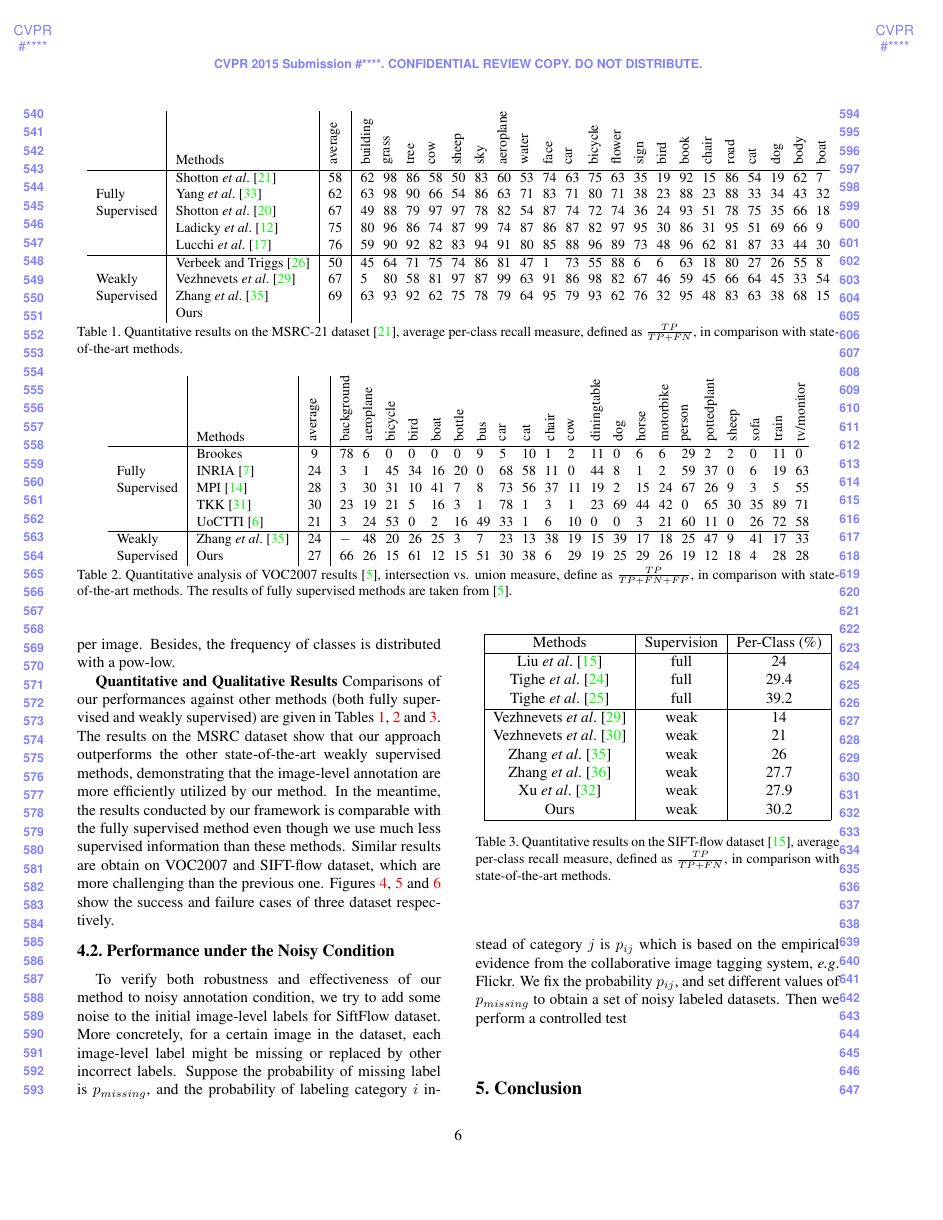
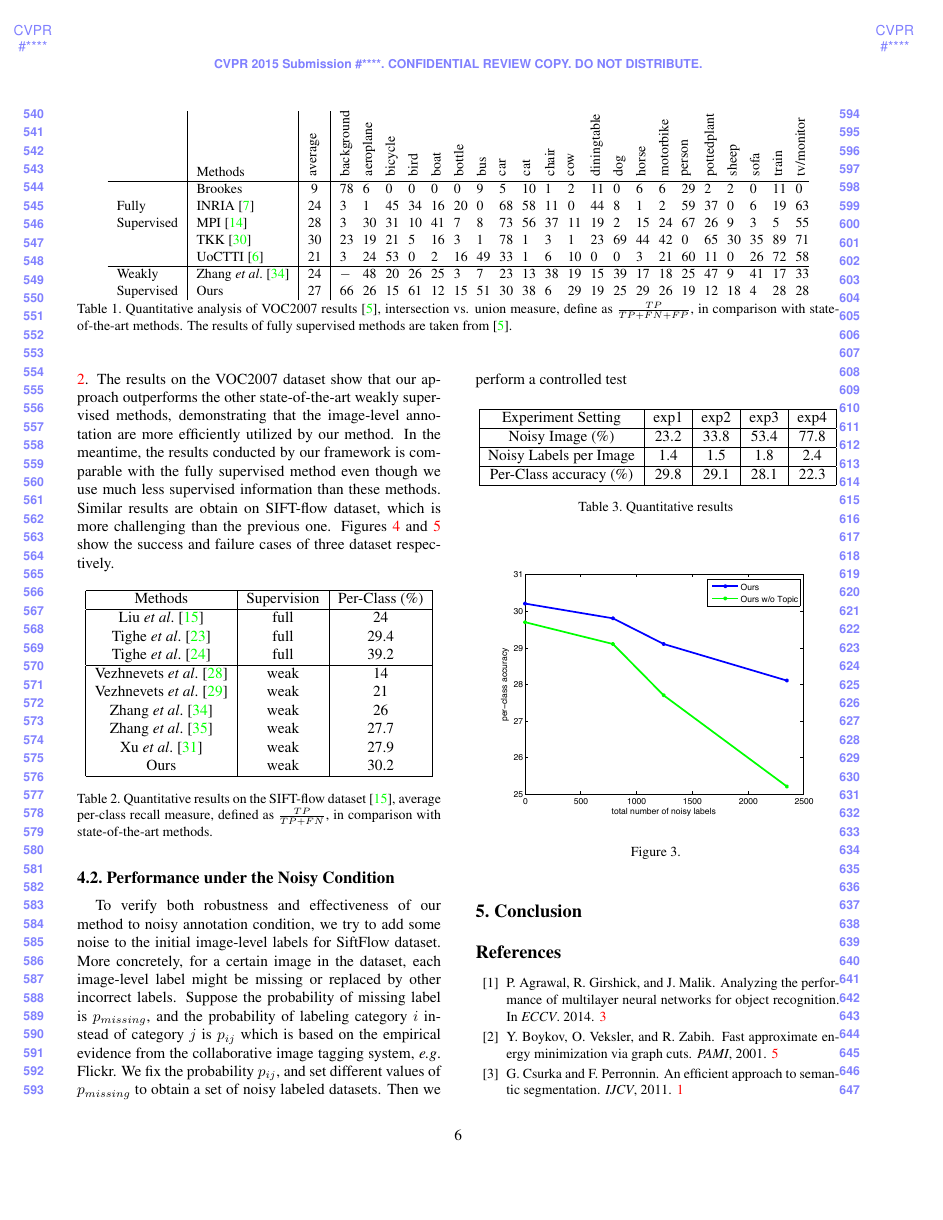
Before and after one commit to FudanIMC/Paper-Draft, a LaTeX paper (15cvpr.tex, which reads experiments.tex): page 6 of 9 before the commit and page 6 of 8 after it. Compiled offline with pdfLaTeX.

```diff
--- a/experiments.tex
+++ b/experiments.tex
@@ -7,23 +7,3 @@
 
 
 \subsection{Comparison with State of the Art}
-In this section, we compare our approach with the existing state of the art weakly supervised semantic segmentation methods as well as fully supervised semantic segmentation algorithms on three real-world datasets: MSRC-21 \cite{shotton2006textonboost}, PASCAL VOC 2007 \cite{pascal-voc-2007} and SIFT-flow \cite{liu2011nonparametric}.
-
-\begin{table*}[htp] \small
-\begin{center}
-\begin{tabular}{l|l|c| p{1mm} p{1mm} p{1mm} p{1mm} p{1mm} p{1mm} p{1mm} p{1mm} p{1mm} p{1mm} p{1mm} p{1mm} p{1mm} p{1mm} p{1mm} p{1mm} p{1mm} p{1mm} p{1mm} p{1mm} p{1mm} p{1mm}}
-
-& Methods & \rotatebox{90}{average} & \rotatebox{90}{building} & \rotatebox{90}{grass} & \rotatebox{90}{tree} & \rotatebox{90}{cow} & \rotatebox{90}{sheep} & \rotatebox{90}{sky} & \rotatebox{90}{aeroplane} & \rotatebox{90}{water} & \rotatebox{90}{face} & \rotatebox{90}{car} & \rotatebox{90}{bicycle} & \rotatebox{90}{flower} & \rotatebox{90}{sign} & \rotatebox{90}{bird} & \rotatebox{90}{book} & \rotatebox{90}{chair} & \rotatebox{90}{road} & \rotatebox{90}{cat} & \rotatebox{90}{dog} & \rotatebox{90}{body} & \rotatebox{90}{boat} \\
-\hline
- & Shotton \etal \cite{shotton2006textonboost} & 58 & 62 & 98 & 86 & 58 & 50 &83 & 60 & 53 & 74 & 63 & 75 & 63 & 35 & 19 & 92 & 15 & 86 & 54 & 19 & 62 & 7 \\
- Fully & Yang \etal \cite{yang2007multiple} & 62 & 63 & 98 & 90 & 66 & 54 & 86 & 63 & 71 & 83 & 71 & 80 & 71 & 38 & 23 & 88 & 23 & 88 & 33 & 34 & 43 & 32 \\
- Supervised& Shotton \etal \cite{shotton2008semantic} & 67 & 49 & 88 & 79 & 97 & 97 & 78 & 82 & 54 & 87 & 74 & 72 & 74 & 36 & 24 & 93 & 51 & 78 & 75 & 35 & 66 & 18 \\
- & Ladicky \etal \cite{ladicky2009associative} & 75 & 80 & 96 & 86 & 74 & 87 & 99 & 74 & 87 & 86 & 87 & 82 & 97 & 95 & 30 & 86 & 31 & 95 & 51 & 69 & 66 & 9 \\
- & Lucchi \etal \cite{lucchi2012structured} & 76 & 59 & 90 & 92 & 82 & 83 & 94 & 91 & 80 & 85 &88 & 96 & 89 & 73 & 48 & 96 & 62 & 81 & 87 & 33 & 44 & 30 \\
-\hline
-& Verbeek and Triggs \cite{verbeek2007region} & 50 & 45 & 64 & 71 & 75 & 74 & 86 & 81 & 47 & 1 & 73 & 55 & 88 & 6 & 6 & 63 & 18 & 80 & 27 & 26 & 55 & 8 \\
-Weakly & Vezhnevets \etal \cite{vezhnevets2011weakly} & 67 & 5 & 80 & 58 & 81 & 97 & 87 & 99 & 63 & 91 & 86 & 98 & 82 & 67 & 46 & 59 & 45 & 66 & 64 & 45 & 33 & 54 \\
-Supervised & Zhang \etal \cite{zhang2013sparse} & 69 & 63 & 93 & 92 & 62 & 75 & 78 & 79 & 64 & 95 & 79 & 93 & 62 & 76 & 32 & 95 & 48 & 83 & 63 & 38 & 68 & 15 \\
-& Ours & \\
-\end{tabular}
-\caption{Quantitative results on the MSRC-21 dataset \cite{shotton2006textonboost}, average per-class recall measure, defined as $\frac{TP}{TP+FN}$, in comparison with state-of-the-art methods. }
@@ -62,9 +34,9 @@
 This dataset was used for the PASCAL Visual Object Category segmentation contest 2007. It is especially challenging for the presence of background clutter, illumination effect and occlusions. It contains 5011 training images, and 4952 test images. Within the training set, for a subset of 422 images which are suitable for evaluation of the segmentation task, the object in these images are marked at pixel level, while the objects in the other images only have the bounding boxes indicating the location of the object and rough boundaries. And there are 20 foreground and 1 background classes in this dataset used for the task of classification, detection, and segmentation.
 
 
-\textbf{SIFT-flow} The SIFT Flow dataset\cite{liu2011nonparametric} is derived from the LabelMe subset and contains 33 unique semantic labels. It has 2688 images, 2488 used for training and 200 for testing. This dataset is very challenging for the reason that there are large number of classes in the dataset and $4.43$ classes per image. Besides, the frequency of classes is distributed with a pow-low.
+\textbf{SIFT-flow} The SIFT Flow dataset\cite{liu2011nonparametric} is derived from the LabelMe subset and contains 2688 images of resolution 256x256 pixels, accompanied with a hand labeled segmentation of 33 unique semantic categories. This dataset has been widely adopted for semantic segmentation and it is also very challenging for the reason that there are large number of classes in the dataset and $4.43$ classes per image. Besides, the frequency of classes is distributed with a pow-low. For fair comparison, we use standard dataset split (2488 images for training and 200 images for testing) provided by \cite{liu2011nonparametric}.
 
-\textbf{Quantitative and Qualitative Results} Comparisons of our performances against other methods (both fully supervised and weakly supervised) are given in Tables \ref{tab:ExpMSRC_test}, \ref{tab:ExpVOC_test} and \ref{tab:ExpSIFTflow_Test}. The results on the MSRC dataset show that our approach outperforms the other state-of-the-art weakly supervised methods, demonstrating that the image-level annotation are more efficiently utilized by our method. In the meantime, the results conducted by our framework is comparable with the fully supervised method even though we use much less supervised information than these methods. Similar results are obtain on VOC2007 and SIFT-flow dataset, which are more challenging than the previous one. Figures \ref{fig:MSRC}, \ref{fig:VOC-2007} and \ref{fig:SIFT-flow} show the success and failure cases of three dataset respectively.
+\textbf{Quantitative and Qualitative Results} Comparisons of our performances against other methods (both fully supervised and weakly supervised) are given in Tables \ref{tab:ExpVOC_test} and \ref{tab:ExpSIFTflow_Test}. The results on the VOC2007 dataset show that our approach outperforms the other state-of-the-art weakly supervised methods, demonstrating that the image-level annotation are more efficiently utilized by our method. In the meantime, the results conducted by our framework is comparable with the fully supervised method even though we use much less supervised information than these methods. Similar results are obtain on SIFT-flow dataset, which is more challenging than the previous one. Figures \ref{fig:VOC-2007} and \ref{fig:SIFT-flow} show the success and failure cases of three dataset respectively.
 
 \begin{table}[!h]
 \begin{center}
```
Also changed, not shown: Fig_SIFTflow.pdf (added), Fig_VOC.pdf (added), experiments.tex (22 more changed lines).
